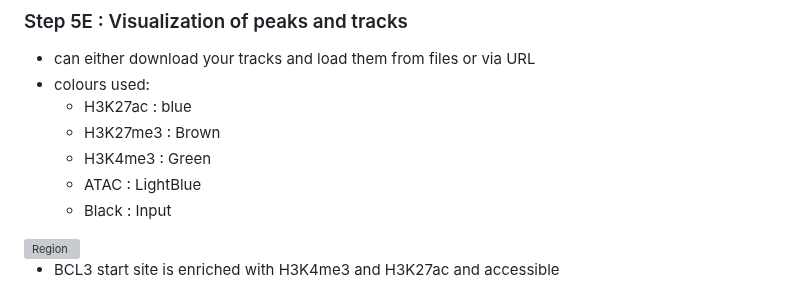
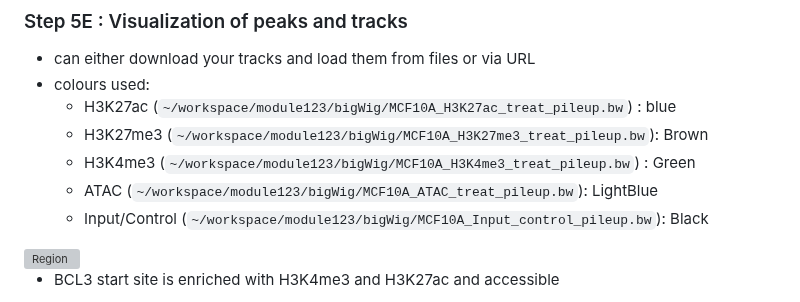
Before and after one commit to bioinformaticsdotca/EPI_2023, a Markdown page: module2.md, the part around the change. Rendered like a GitHub page; grey boxes are pictures that could not be loaded.

```diff
--- a/module2.md
+++ b/module2.md
@@ -445,11 +445,11 @@ rm ~/workspace/module123/bigBed/tmp
 ### Step 5E : Visualization of peaks and tracks
 - can either download your tracks and load them from files or via URL
 - colours used:
-  - H3K27ac : blue
-  - H3K27me3 : Brown
-  - H3K4me3 : Green
-  - ATAC : LightBlue
-  - Black : Input
+  - H3K27ac (`~/workspace/module123/bigWig/MCF10A_H3K27ac_treat_pileup.bw`) : blue
+  - H3K27me3 (`~/workspace/module123/bigWig/MCF10A_H3K27me3_treat_pileup.bw`): Brown
+  - H3K4me3 (`~/workspace/module123/bigWig/MCF10A_H3K4me3_treat_pileup.bw`) : Green
+  - ATAC (`~/workspace/module123/bigWig/MCF10A_ATAC_treat_pileup.bw`): LightBlue
+  - Input/Control (`~/workspace/module123/bigWig/MCF10A_Input_control_pileup.bw`): Black
 
 <img src="https://github.com/bioinformaticsdotca/EPI_2023/blob/module123/module123_images/BCL3.png?raw=true" alt="Region" width="750" />
 
```
